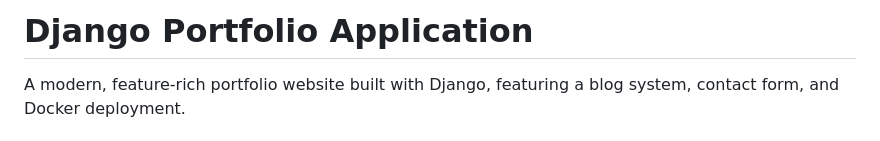
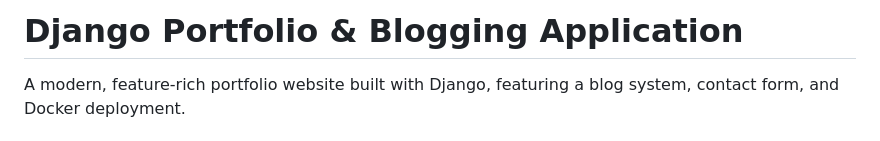
Before and after one commit to iharpreet0809/my_portfolio_Django, a Markdown page: README.md, the part around the change. Drawn GitHub-style.

```diff
--- a/README.md
+++ b/README.md
@@ -1,4 +1,4 @@
-# Django Portfolio Application
+# Django Portfolio & Blogging Application
 
 A modern, feature-rich portfolio website built with Django, featuring a blog system, contact form, and Docker deployment.
 
```
